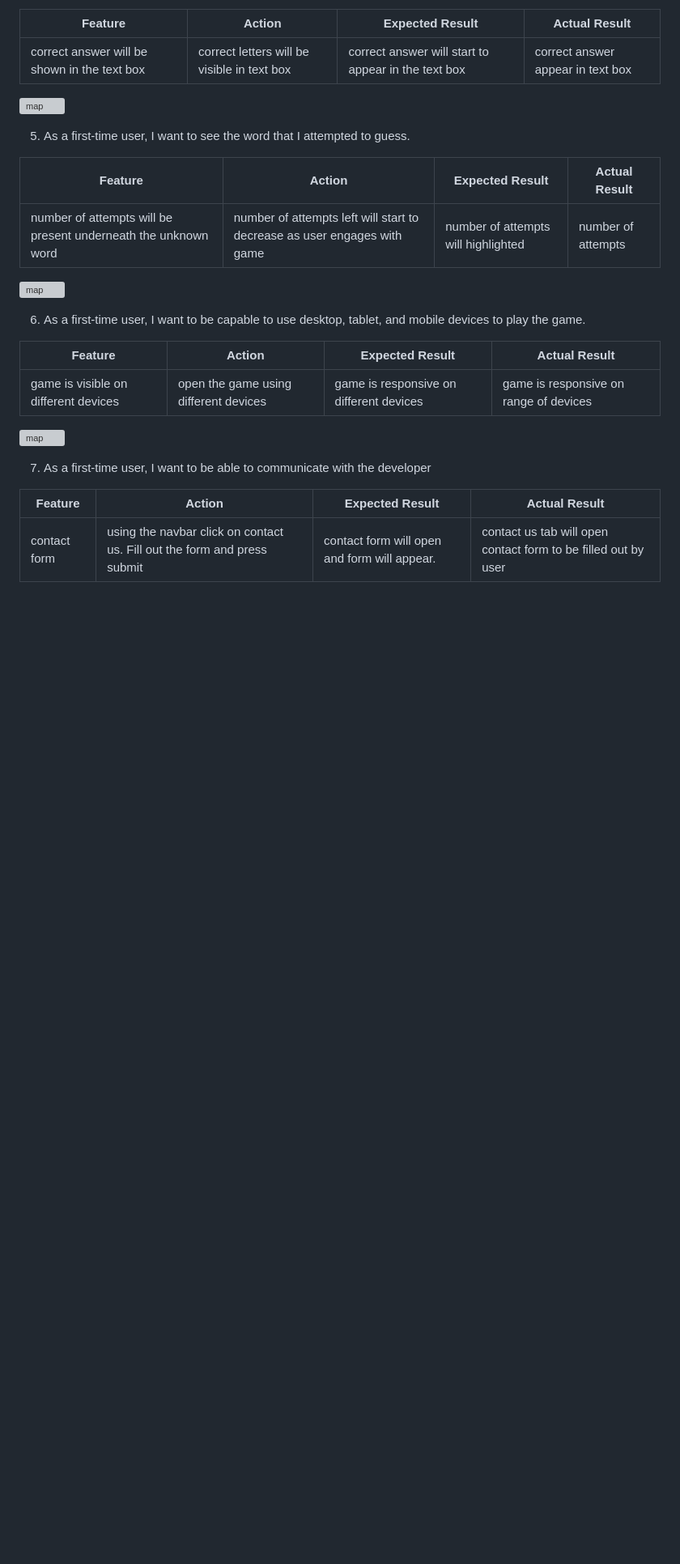
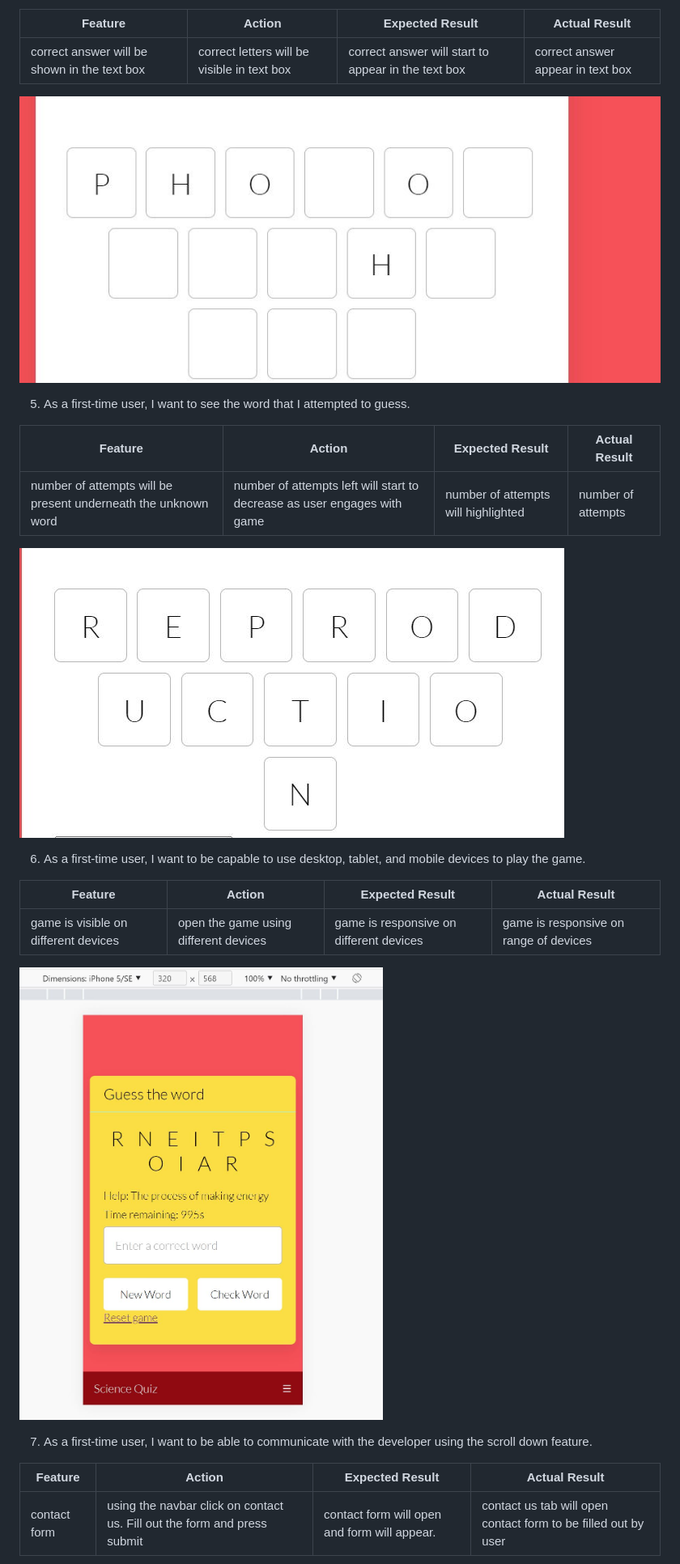
Before and after one commit to Mabdillahi88/sciencequiz2, a Markdown page: README.md, the part around the change printed below. Shown: that part at 81% size. GitHub-like rendering; pictures changed too: assets/docs/features/user_stories5.JPG (added), assets/docs/features/user_stories6.JPG (added); blank space fills up the shorter version; grey boxes are pictures that could not be loaded.

```diff
--- a/README.md
+++ b/README.md
@@ -292,7 +293,8 @@ Google Chrome Developer Tools Device Toggling was utilized to evaluate all webpa
 | ----------------- | ----------------- | ------------------------------------ | ----------------- |
 |  correct answer will be shown in the text box | correct letters will be visible in text box |correct answer will start to appear in the text box | correct answer appear in text box |
 
-![map](docs/features/map.JPG)
+
+![identify](assets/docs/features/user_stories2.JPG)
 
 5. As a first-time user, I want to see the word that I attempted to guess.
 
@@ -300,7 +302,7 @@ Google Chrome Developer Tools Device Toggling was utilized to evaluate all webpa
 | ----------------- | ----------------- | ------------------------------------ | ----------------- |
 |  number of attempts will be present underneath the unknown word | number of attempts left will start to decrease as user engages with game | number of attempts will highlighted | number of attempts |
 
-![map](docs/features/map.JPG)
+![chances](assets/docs/features/user_stories5.JPG)
 
 6. As a first-time user, I want to be capable to use desktop, tablet, and mobile devices to play the game.
 
@@ -308,9 +310,9 @@ Google Chrome Developer Tools Device Toggling was utilized to evaluate all webpa
 | ----------------- | ----------------- | ------------------------------------ | ----------------- |
 |  game is visible on different devices | open the game using different devices | game is responsive on different devices | game is responsive on range of devices |
 
-![map](docs/features/map.JPG)
+![devices](assets/docs/features/user_stories6.JPG)
 
-7. As a first-time user, I want to be able to communicate with the developer
+7. As a first-time user, I want to be able to communicate with the developer using the scroll down feature.
 
 | **Feature**       | **Action**        | **Expected Result**                  | **Actual Result** |
 | ----------------- | ----------------- | ------------------------------------ | ----------------- |
```
Also changed, not shown: other parts of README.md (+8 -5 lines), assets/docs/features/user_stories7.1.JPG (added), assets/docs/features/user_stories7.JPG (added), assets/docs/features/user_stories8.JPG (added), 2 other files.
